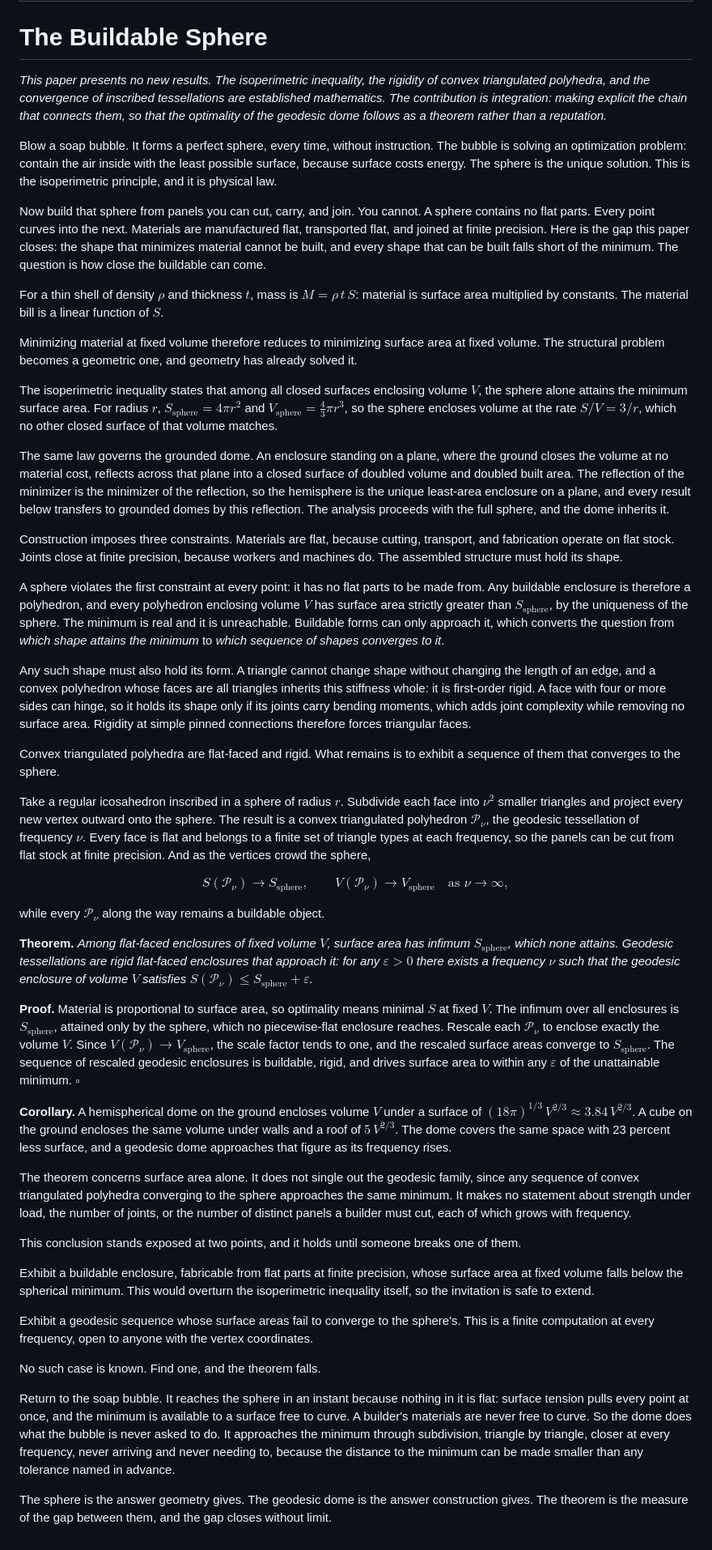
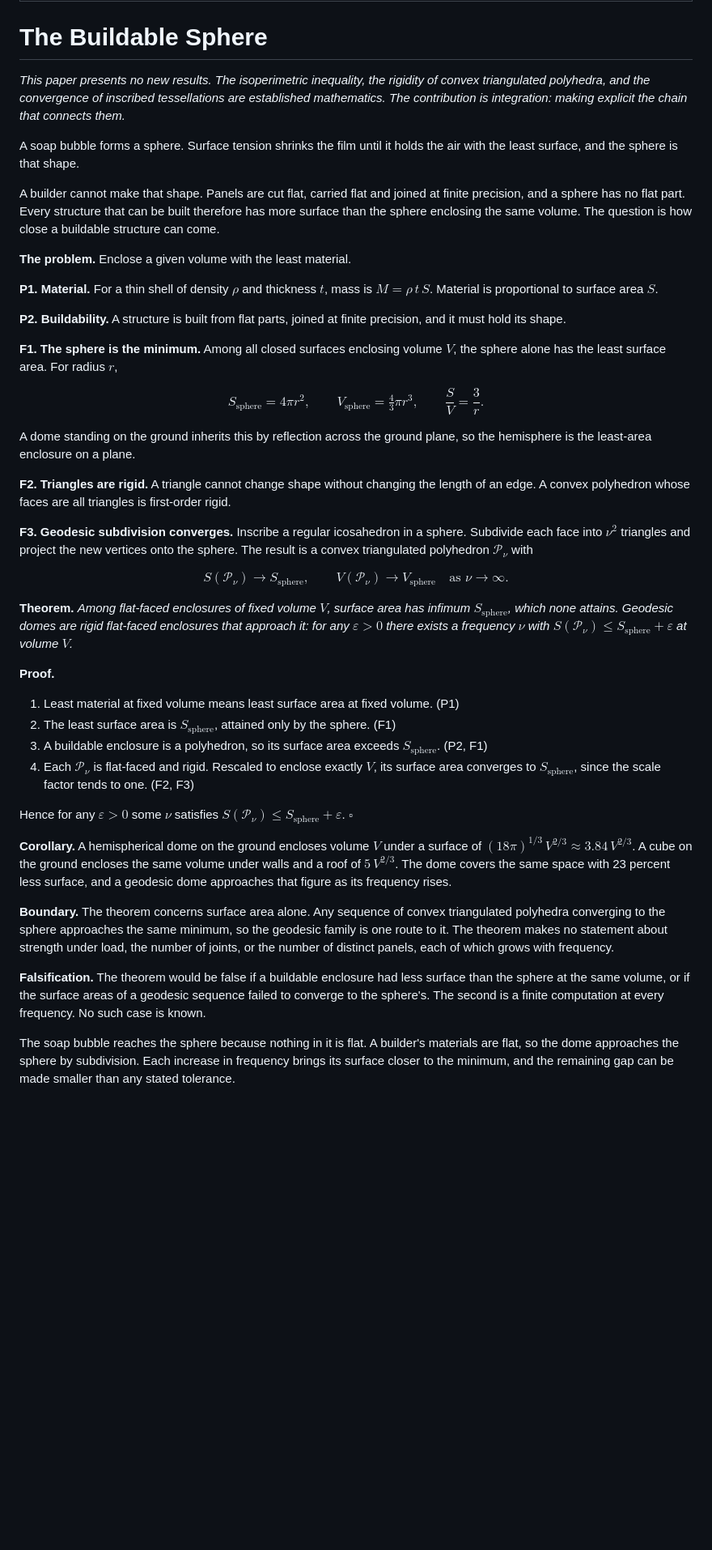
Before and after one commit to jamesxoliver/jamesoliver, a Markdown page: papers/geodesic-dome.md, the part around the change. Shown at 81% size. Drawn GitHub-style; blank space fills up the shorter version.

Commit message:
The Buildable Sphere: proof layout, plain opening and close
Premises and facts numbered, proof steps cite what they use. Opening and
closing rewritten without flourish.

Co-Authored-By: Claude Fable 5.2 <noreply@anthropic.com>
Claude-Session: https://claude.ai/code/session_01FdDrmi5sWpwf2F2bdxTMFT

```diff
--- a/papers/geodesic-dome.md
+++ b/papers/geodesic-dome.md
@@ -4,50 +4,45 @@ claim: The sphere encloses a volume with the least surface, a sphere cannot be b
 
 # The Buildable Sphere
 
-*This paper presents no new results. The isoperimetric inequality, the rigidity of convex triangulated polyhedra, and the convergence of inscribed tessellations are established mathematics. The contribution is integration: making explicit the chain that connects them, so that the optimality of the geodesic dome follows as a theorem rather than a reputation.*
+*This paper presents no new results. The isoperimetric inequality, the rigidity of convex triangulated polyhedra, and the convergence of inscribed tessellations are established mathematics. The contribution is integration: making explicit the chain that connects them.*
 
-Blow a soap bubble. It forms a perfect sphere, every time, without instruction. The bubble is solving an optimization problem: contain the air inside with the least possible surface, because surface costs energy. The sphere is the unique solution. This is the isoperimetric principle, and it is physical law.
+A soap bubble forms a sphere. Surface tension shrinks the film until it holds the air with the least surface, and the sphere is that shape.
 
-Now build that sphere from panels you can cut, carry, and join. You cannot. A sphere contains no flat parts. Every point curves into the next. Materials are manufactured flat, transported flat, and joined at finite precision. Here is the gap this paper closes: the shape that minimizes material cannot be built, and every shape that can be built falls short of the minimum. The question is how close the buildable can come.
+A builder cannot make that shape. Panels are cut flat, carried flat and joined at finite precision, and a sphere has no flat part. Every structure that can be built therefore has more surface than the sphere enclosing the same volume. The question is how close a buildable structure can come.
 
-For a thin shell of density $\rho$ and thickness $t$, mass is $M=\rho\,t\,S$: material is surface area multiplied by constants. The material bill is a linear function of $S$.
+**The problem.** Enclose a given volume with the least material.
 
-Minimizing material at fixed volume therefore reduces to minimizing surface area at fixed volume. The structural problem becomes a geometric one, and geometry has already solved it.
+**P1. Material.** For a thin shell of density $\rho$ and thickness $t$, mass is $M=\rho\,t\,S$. Material is proportional to surface area $S$.
 
-The isoperimetric inequality states that among all closed surfaces enclosing volume $V$, the sphere alone attains the minimum surface area. For radius $r$, $S_{\mathrm{sphere}}=4\pi r^2$ and $V_{\mathrm{sphere}}=\tfrac{4}{3}\pi r^3$, so the sphere encloses volume at the rate $S/V=3/r$, which no other closed surface of that volume matches.
+**P2. Buildability.** A structure is built from flat parts, joined at finite precision, and it must hold its shape.
 
-The same law governs the grounded dome. An enclosure standing on a plane, where the ground closes the volume at no material cost, reflects across that plane into a closed surface of doubled volume and doubled built area. The reflection of the minimizer is the minimizer of the reflection, so the hemisphere is the unique least-area enclosure on a plane, and every result below transfers to grounded domes by this reflection. The analysis proceeds with the full sphere, and the dome inherits it.
+**F1. The sphere is the minimum.** Among all closed surfaces enclosing volume $V$, the sphere alone has the least surface area. For radius $r$,
 
-Construction imposes three constraints. Materials are flat, because cutting, transport, and fabrication operate on flat stock. Joints close at finite precision, because workers and machines do. The assembled structure must hold its shape.
+$$S_{\mathrm{sphere}}=4\pi r^2,\qquad V_{\mathrm{sphere}}=\tfrac{4}{3}\pi r^3,\qquad \frac{S}{V}=\frac{3}{r}.$$
 
-A sphere violates the first constraint at every point: it has no flat parts to be made from. Any buildable enclosure is therefore a polyhedron, and every polyhedron enclosing volume $V$ has surface area strictly greater than $S_{\mathrm{sphere}}$, by the uniqueness of the sphere. The minimum is real and it is unreachable. Buildable forms can only approach it, which converts the question from *which shape attains the minimum* to *which sequence of shapes converges to it*.
+A dome standing on the ground inherits this by reflection across the ground plane, so the hemisphere is the least-area enclosure on a plane.
 
-Any such shape must also hold its form. A triangle cannot change shape without changing the length of an edge, and a convex polyhedron whose faces are all triangles inherits this stiffness whole: it is first-order rigid. A face with four or more sides can hinge, so it holds its shape only if its joints carry bending moments, which adds joint complexity while removing no surface area. Rigidity at simple pinned connections therefore forces triangular faces.
+**F2. Triangles are rigid.** A triangle cannot change shape without changing the length of an edge. A convex polyhedron whose faces are all triangles is first-order rigid.
 
-Convex triangulated polyhedra are flat-faced and rigid. What remains is to exhibit a sequence of them that converges to the sphere.
+**F3. Geodesic subdivision converges.** Inscribe a regular icosahedron in a sphere. Subdivide each face into $\nu^2$ triangles and project the new vertices onto the sphere. The result is a convex triangulated polyhedron $\mathcal{P}_\nu$ with
 
-Take a regular icosahedron inscribed in a sphere of radius $r$. Subdivide each face into $\nu^2$ smaller triangles and project every new vertex outward onto the sphere. The result is a convex triangulated polyhedron $\mathcal{P}_\nu$, the geodesic tessellation of frequency $\nu$. Every face is flat and belongs to a finite set of triangle types at each frequency, so the panels can be cut from flat stock at finite precision. And as the vertices crowd the sphere,
+$$S(\mathcal{P}_\nu)\to S_{\mathrm{sphere}},\qquad V(\mathcal{P}_\nu)\to V_{\mathrm{sphere}}\quad\text{as }\nu\to\infty.$$
 
-$$S(\mathcal{P}_\nu)\to S_{\mathrm{sphere}},\qquad V(\mathcal{P}_\nu)\to V_{\mathrm{sphere}}\quad\text{as }\nu\to\infty,$$
+**Theorem.** *Among flat-faced enclosures of fixed volume $V$, surface area has infimum $S_{\mathrm{sphere}}$, which none attains. Geodesic domes are rigid flat-faced enclosures that approach it: for any $\varepsilon>0$ there exists a frequency $\nu$ with $S(\mathcal{P}_\nu)\le S_{\mathrm{sphere}}+\varepsilon$ at volume $V$.*
 
-while every $\mathcal{P}_\nu$ along the way remains a buildable object.
+**Proof.**
 
-**Theorem.** *Among flat-faced enclosures of fixed volume $V$, surface area has infimum $S_{\mathrm{sphere}}$, which none attains. Geodesic tessellations are rigid flat-faced enclosures that approach it: for any $\varepsilon>0$ there exists a frequency $\nu$ such that the geodesic enclosure of volume $V$ satisfies $S(\mathcal{P}_\nu)\le S_{\mathrm{sphere}}+\varepsilon$.*
+1. Least material at fixed volume means least surface area at fixed volume. (P1)
+2. The least surface area is $S_{\mathrm{sphere}}$, attained only by the sphere. (F1)
+3. A buildable enclosure is a polyhedron, so its surface area exceeds $S_{\mathrm{sphere}}$. (P2, F1)
+4. Each $\mathcal{P}_\nu$ is flat-faced and rigid. Rescaled to enclose exactly $V$, its surface area converges to $S_{\mathrm{sphere}}$, since the scale factor tends to one. (F2, F3)
 
-**Proof.** Material is proportional to surface area, so optimality means minimal $S$ at fixed $V$. The infimum over all enclosures is $S_{\mathrm{sphere}}$, attained only by the sphere, which no piecewise-flat enclosure reaches. Rescale each $\mathcal{P}_\nu$ to enclose exactly the volume $V$. Since $V(\mathcal{P}_\nu)\to V_{\mathrm{sphere}}$, the scale factor tends to one, and the rescaled surface areas converge to $S_{\mathrm{sphere}}$. The sequence of rescaled geodesic enclosures is buildable, rigid, and drives surface area to within any $\varepsilon$ of the unattainable minimum. $\square$
+Hence for any $\varepsilon>0$ some $\nu$ satisfies $S(\mathcal{P}_\nu)\le S_{\mathrm{sphere}}+\varepsilon$. $\square$
 
 **Corollary.** A hemispherical dome on the ground encloses volume $V$ under a surface of $(18\pi)^{1/3}\,V^{2/3}\approx 3.84\,V^{2/3}$. A cube on the ground encloses the same volume under walls and a roof of $5\,V^{2/3}$. The dome covers the same space with 23 percent less surface, and a geodesic dome approaches that figure as its frequency rises.
 
-The theorem concerns surface area alone. It does not single out the geodesic family, since any sequence of convex triangulated polyhedra converging to the sphere approaches the same minimum. It makes no statement about strength under load, the number of joints, or the number of distinct panels a builder must cut, each of which grows with frequency.
+**Boundary.** The theorem concerns surface area alone. Any sequence of convex triangulated polyhedra converging to the sphere approaches the same minimum, so the geodesic family is one route to it. The theorem makes no statement about strength under load, the number of joints, or the number of distinct panels, each of which grows with frequency.
 
-This conclusion stands exposed at two points, and it holds until someone breaks one of them.
+**Falsification.** The theorem would be false if a buildable enclosure had less surface than the sphere at the same volume, or if the surface areas of a geodesic sequence failed to converge to the sphere's. The second is a finite computation at every frequency. No such case is known.
 
-Exhibit a buildable enclosure, fabricable from flat parts at finite precision, whose surface area at fixed volume falls below the spherical minimum. This would overturn the isoperimetric inequality itself, so the invitation is safe to extend.
-
-Exhibit a geodesic sequence whose surface areas fail to converge to the sphere's. This is a finite computation at every frequency, open to anyone with the vertex coordinates.
-
-No such case is known. Find one, and the theorem falls.
-
-Return to the soap bubble. It reaches the sphere in an instant because nothing in it is flat: surface tension pulls every point at once, and the minimum is available to a surface free to curve. A builder's materials are never free to curve. So the dome does what the bubble is never asked to do. It approaches the minimum through subdivision, triangle by triangle, closer at every frequency, never arriving and never needing to, because the distance to the minimum can be made smaller than any tolerance named in advance.
-
-The sphere is the answer geometry gives. The geodesic dome is the answer construction gives. The theorem is the measure of the gap between them, and the gap closes without limit.
+The soap bubble reaches the sphere because nothing in it is flat. A builder's materials are flat, so the dome approaches the sphere by subdivision. Each increase in frequency brings its surface closer to the minimum, and the remaining gap can be made smaller than any stated tolerance.
```
